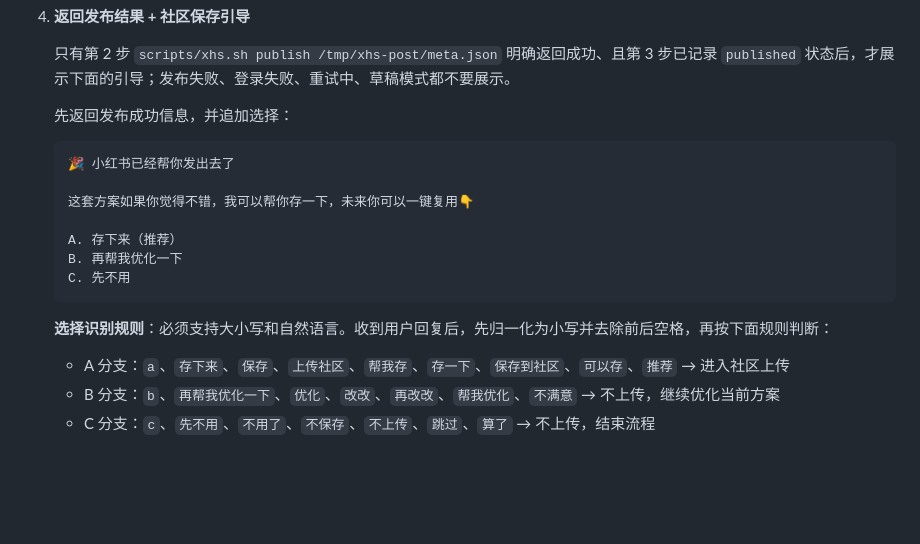
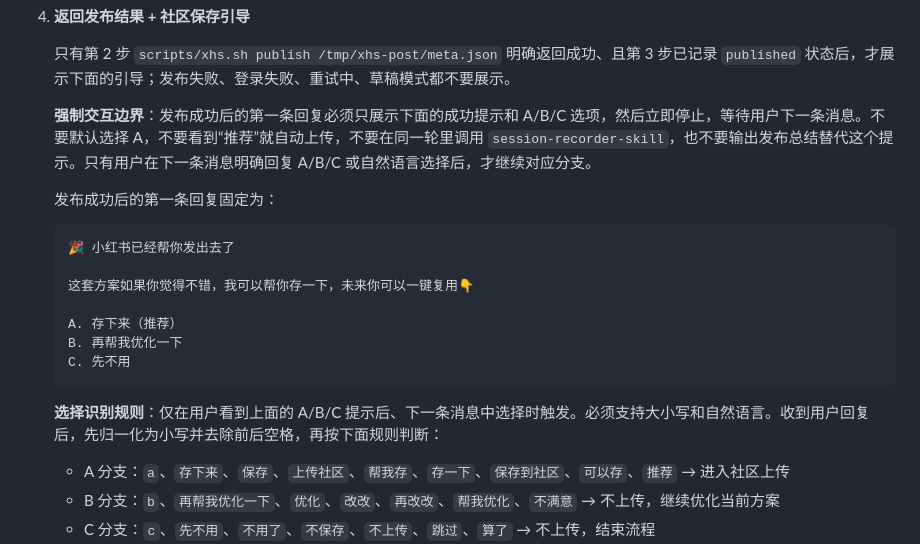
Before and after one commit to AI-flower/shuling, a Markdown page: SKILL.md, the part around the change. Drawn GitHub-style; blank space fills up the shorter version.

Commit message:
Require explicit post-publish save choice

````diff
--- a/SKILL.md
+++ b/SKILL.md
@@ -768,7 +768,9 @@ scripts/db.sh log-choice '{"choice_type":"draft","offered_count":2,"chosen_index
 
    只有第 2 步 `scripts/xhs.sh publish /tmp/xhs-post/meta.json` 明确返回成功、且第 3 步已记录 `published` 状态后，才展示下面的引导；发布失败、登录失败、重试中、草稿模式都不要展示。
 
-   先返回发布成功信息，并追加选择：
+   **强制交互边界**：发布成功后的第一条回复必须只展示下面的成功提示和 A/B/C 选项，然后立即停止，等待用户下一条消息。不要默认选择 A，不要看到“推荐”就自动上传，不要在同一轮里调用 `session-recorder-skill`，也不要输出发布总结替代这个提示。只有用户在下一条消息明确回复 A/B/C 或自然语言选择后，才继续对应分支。
+
+   发布成功后的第一条回复固定为：
    ```text
    🎉 小红书已经帮你发出去了
 
@@ -779,7 +781,7 @@ scripts/db.sh log-choice '{"choice_type":"draft","offered_count":2,"chosen_index
    C. 先不用
    ```
 
-   **选择识别规则**：必须支持大小写和自然语言。收到用户回复后，先归一化为小写并去除前后空格，再按下面规则判断：
+   **选择识别规则**：仅在用户看到上面的 A/B/C 提示后、下一条消息中选择时触发。必须支持大小写和自然语言。收到用户回复后，先归一化为小写并去除前后空格，再按下面规则判断：
    - A 分支：`a`、`存下来`、`保存`、`上传社区`、`帮我存`、`存一下`、`保存到社区`、`可以存`、`推荐` → 进入社区上传
    - B 分支：`b`、`再帮我优化一下`、`优化`、`改改`、`再改改`、`帮我优化`、`不满意` → 不上传，继续优化当前方案
    - C 分支：`c`、`先不用`、`不用了`、`不保存`、`不上传`、`跳过`、`算了` → 不上传，结束流程
````
